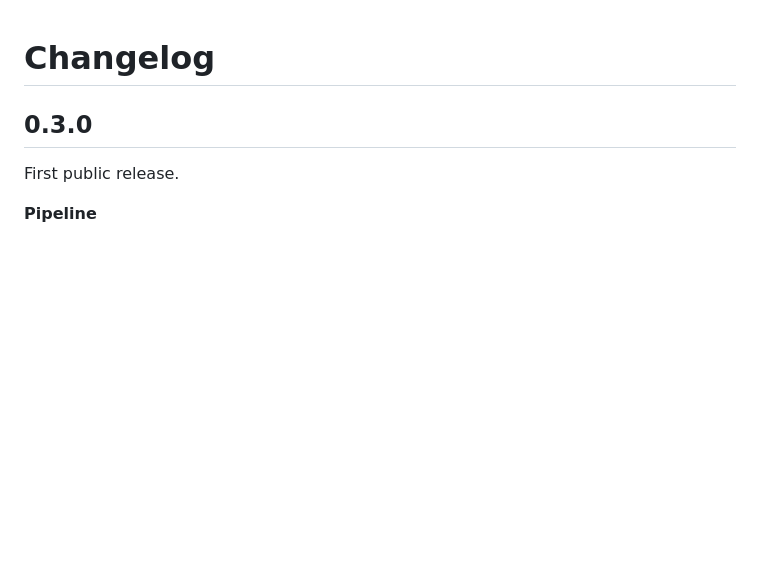
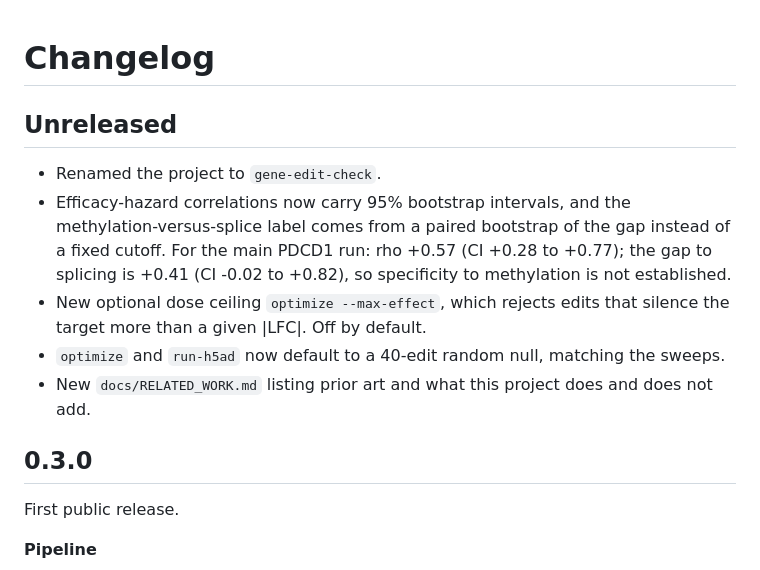
Before and after one commit to aravmendiratta/gene-edit-check, a Markdown page: CHANGELOG.md, the part around the change. Drawn GitHub-style; blank space fills up the shorter version.

```diff
--- a/CHANGELOG.md
+++ b/CHANGELOG.md
@@ -1,4 +1,16 @@
 # Changelog
+
+## Unreleased
+
+- Renamed the project to `gene-edit-check`.
+- Efficacy-hazard correlations now carry 95% bootstrap intervals, and the methylation-versus-splice label comes
+  from a paired bootstrap of the gap instead of a fixed cutoff. For the main PDCD1 run: rho +0.57
+  (CI +0.28 to +0.77); the gap to splicing is +0.41 (CI -0.02 to +0.82), so specificity to methylation is not
+  established.
+- New optional dose ceiling `optimize --max-effect`, which rejects edits that silence the target more than a
+  given |LFC|. Off by default.
+- `optimize` and `run-h5ad` now default to a 40-edit random null, matching the sweeps.
+- New `docs/RELATED_WORK.md` listing prior art and what this project does and does not add.
 
 ## 0.3.0
 
```
Also changed, not shown: README.md (+2 -1 lines), docs/RELATED_WORK.md (added, +40 -0 lines), docs/RESULTS.md (+8 -4 lines), outputs/figure_crc-pd1-exhaustion.png, 8 other files.
